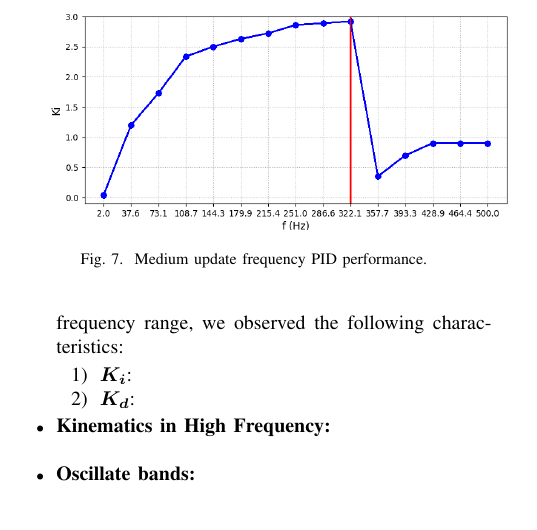
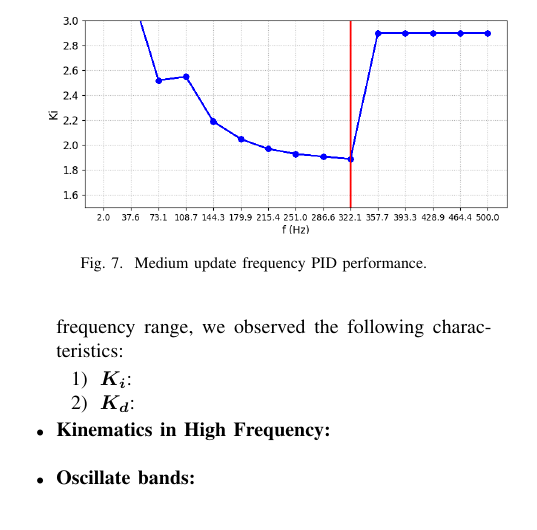
Before and after one commit to Vehshanaan/RS_AS2, a LaTeX paper (Report/Report.tex): part of one column of page 4 of 5, cut so that both start at the same text. Compiled offline with pdfLaTeX; a missing font is replaced by an installed copy or a similar font; a LaTeX package or settings file that is missing is left out.

Commit message:
Updates from Overleaf

```diff
--- a/Report/Report.tex
+++ b/Report/Report.tex
@@ -281,7 +281,7 @@ Graph explanation: Each line in the graph represents a neighbourhood with its co
         \item \bm{$K_{d}$}:
         \begin{figure}
             \centering
-            \includegraphics[scale=0.42]{Report/Pic/KiTrend.png}
+            \includegraphics[scale=0.42]{Report/Pic/KdTrend.png}
             \caption{Medium update frequency PID performance.}
             \label{KiTrend}
         \end{figure}
```
